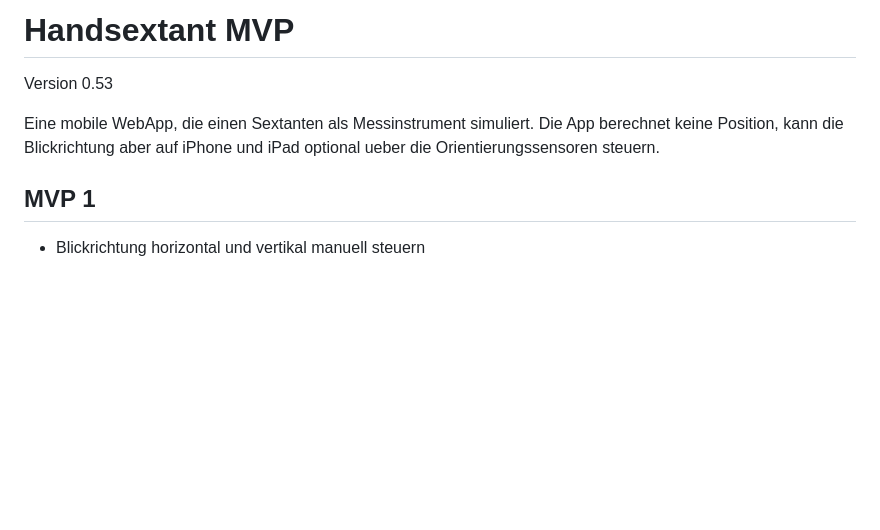
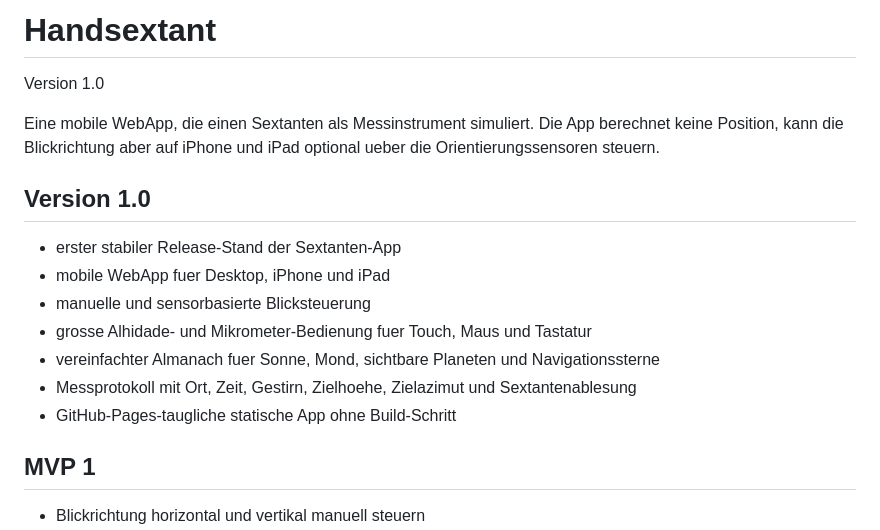
Before and after one commit to Pijaythepahl/Sextant_Trainer, a Markdown page: README.md, the part around the change. Rendered like a GitHub page; blank space fills up the shorter version.

Commit message:
Release version 1.0

```diff
--- a/README.md
+++ b/README.md
@@ -1,8 +1,18 @@
-# Handsextant MVP
+# Handsextant
 
-Version 0.53
+Version 1.0
 
 Eine mobile WebApp, die einen Sextanten als Messinstrument simuliert. Die App berechnet keine Position, kann die Blickrichtung aber auf iPhone und iPad optional ueber die Orientierungssensoren steuern.
+
+## Version 1.0
+
+- erster stabiler Release-Stand der Sextanten-App
+- mobile WebApp fuer Desktop, iPhone und iPad
+- manuelle und sensorbasierte Blicksteuerung
+- grosse Alhidade- und Mikrometer-Bedienung fuer Touch, Maus und Tastatur
+- vereinfachter Almanach fuer Sonne, Mond, sichtbare Planeten und Navigationssterne
+- Messprotokoll mit Ort, Zeit, Gestirn, Zielhoehe, Zielazimut und Sextantenablesung
+- GitHub-Pages-taugliche statische App ohne Build-Schritt
 
 ## MVP 1
 
```
